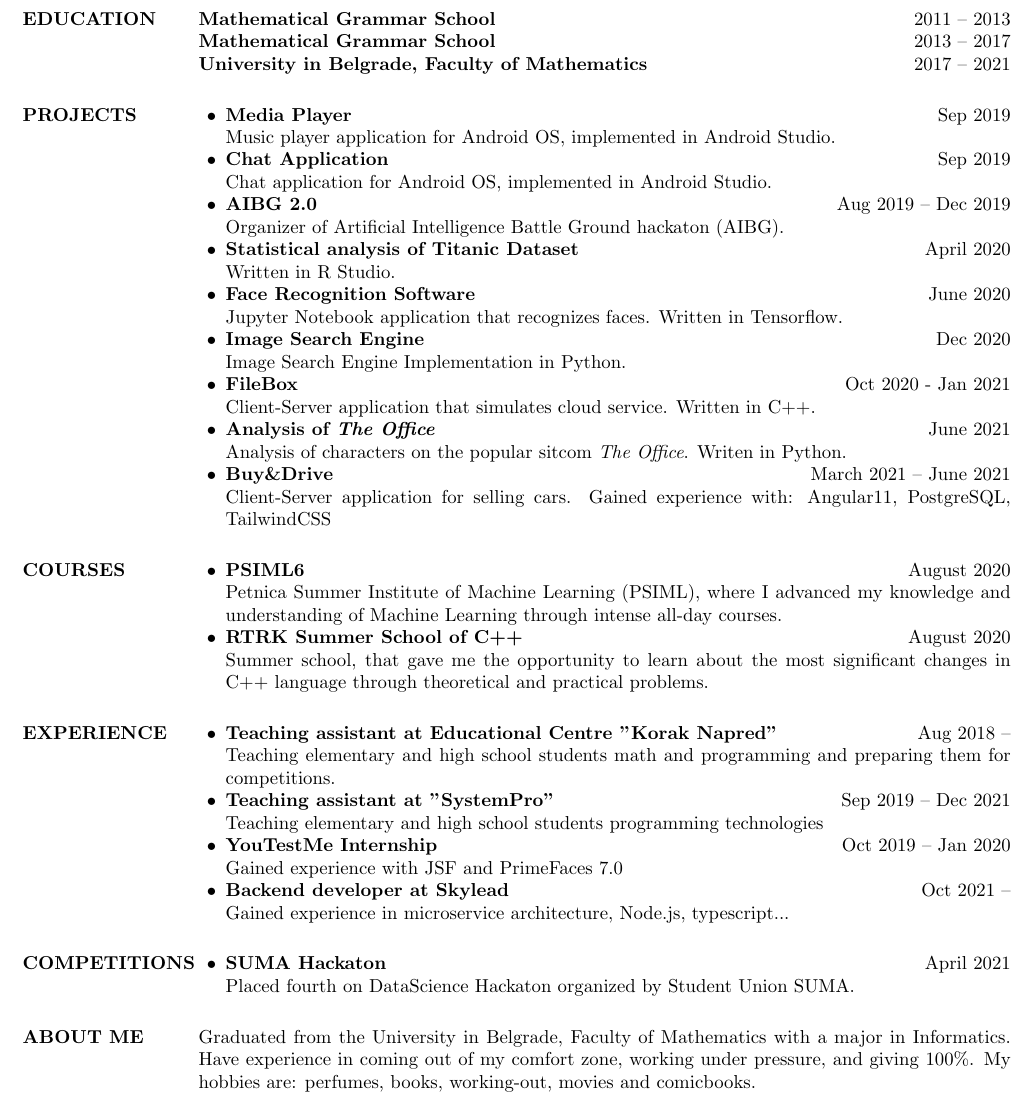
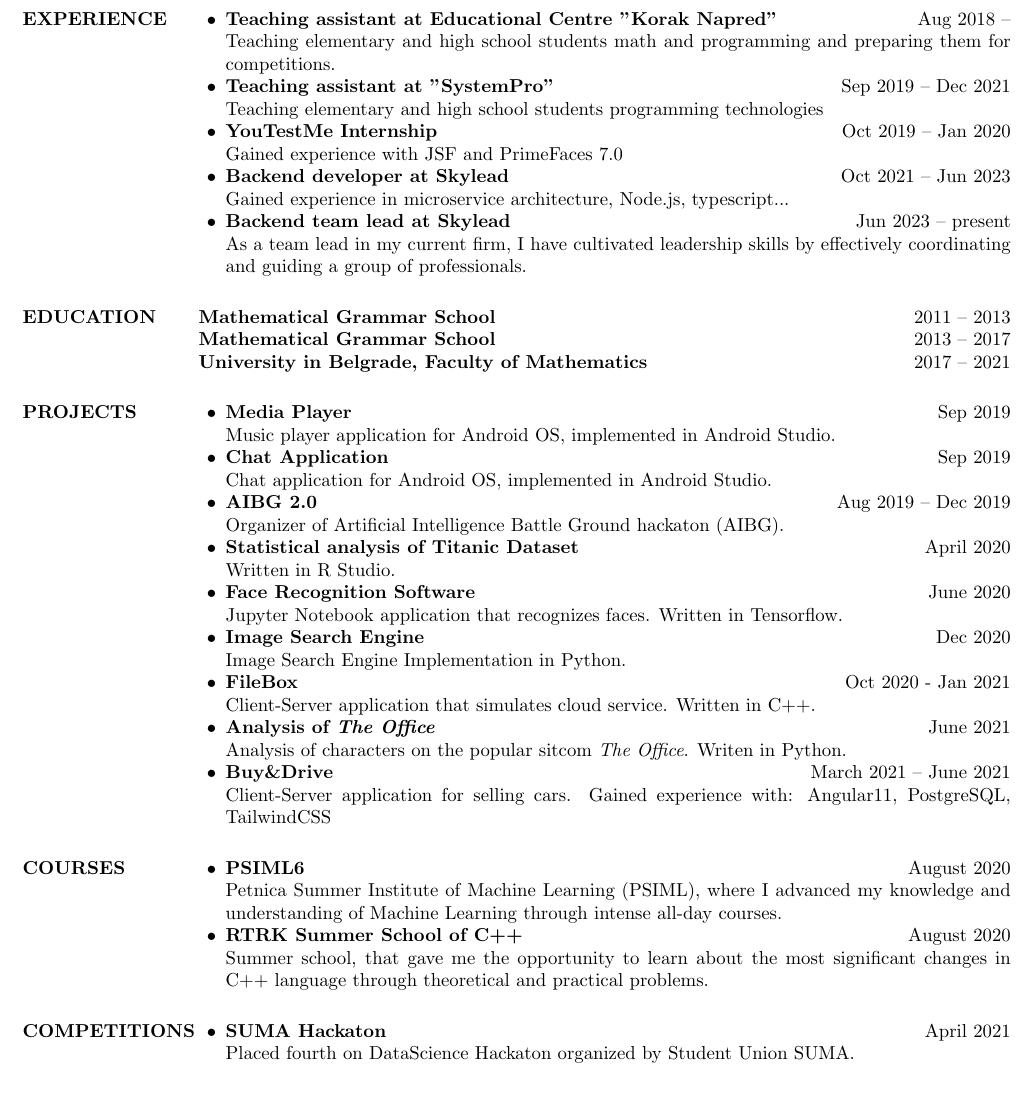
Before and after one commit to AizenAngel/CV, a LaTeX CV (CV_MitrovicBozidar.tex): part of the page, cut so that both start at the same text. Compiled offline with pdfLaTeX.

Commit message:
Made changes to my CV by harsh critiques by my BEBA ANA

```diff
--- a/CV_MitrovicBozidar.tex
+++ b/CV_MitrovicBozidar.tex
@@ -38,6 +38,19 @@
 { Email:    }   boza.mitrovic@gmail.com  \\
 \href{https://github.com/AizenAngel}{Github}, \href{https://www.linkedin.com/in/bo%C5%BEidar-mitrovi%C4%87-1a379991/}{LinkedIn}
 
+\section{EXPERIENCE}
+\begin{list2}
+  \item{\bf Teaching assistant at Educational Centre "Korak Napred"}  \hfill Aug 2018 --\\
+    Teaching elementary and high school students math and programming and preparing them for competitions.
+  \item{\bf Teaching assistant at "SystemPro"}  \hfill Sep 2019 -- Dec 2021\\
+    Teaching elementary and high school students programming technologies
+  \item{\bf YouTestMe Internship}  \hfill Oct 2019 -- Jan 2020\\
+    Gained experience with JSF and PrimeFaces 7.0
+  \item{\bf Backend developer at Skylead} \hfill Oct 2021 -- Jun 2023\\
+    Gained experience in microservice architecture, Node.js, typescript...
+  \item{\bf Backend team lead at Skylead} \hfill Jun 2023 -- present\\
+    As a team lead in my current firm, I have cultivated leadership skills by effectively coordinating and guiding a group of professionals.
+\end{list2}
 
 \section{EDUCATION}
 {\bf Mathematical Grammar School} \hfill 2011 -- 2013\\
@@ -83,31 +96,11 @@
 \end{list2}
 
 
-\section{EXPERIENCE}
-\begin{list2}
-  \item{\bf Teaching assistant at Educational Centre "Korak Napred"}  \hfill Aug 2018 --\\
-    Teaching elementary and high school students math and programming and preparing them for competitions.
-  \item{\bf Teaching assistant at "SystemPro"}  \hfill Sep 2019 -- Dec 2021\\
-    Teaching elementary and high school students programming technologies
-  \item{\bf YouTestMe Internship}  \hfill Oct 2019 -- Jan 2020\\
-    Gained experience with JSF and PrimeFaces 7.0
-  \item{\bf Backend developer at Skylead} \hfill Oct 2021 --\\
-    Gained experience in microservice architecture, Node.js, typescript...
-
-\end{list2}
-
 \section{COMPETITIONS}
 \begin{list2}
 \item{\bf SUMA Hackaton} \hfill April 2021\\
   Placed fourth on DataScience Hackaton organized by Student Union SUMA.
 \end{list2}
 
-\section{ABOUT ME}
-Graduated from the University in Belgrade, Faculty of Mathematics with a major in Informatics.
-Have experience in coming out of my comfort zone, working under pressure, and giving 100\%.
-My hobbies are: perfumes, books, working-out, movies and comicbooks.
-
-
-
 \end{resume}
 \end{document}
```
Also changed, not shown: CV_MitrovicBozidar.pdf.
